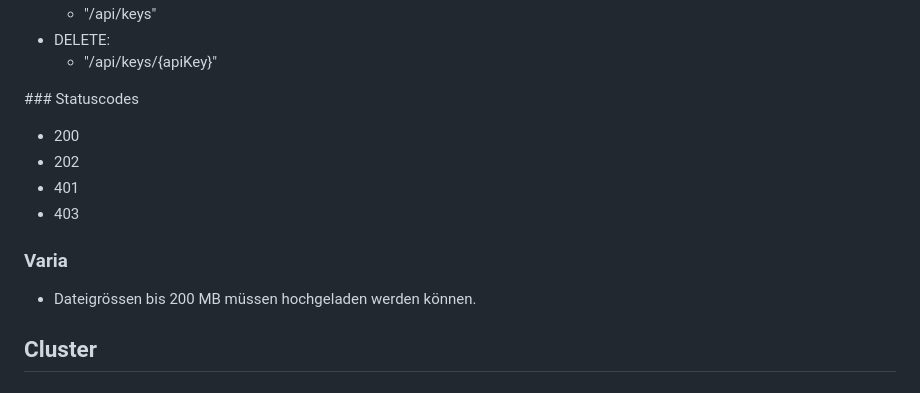
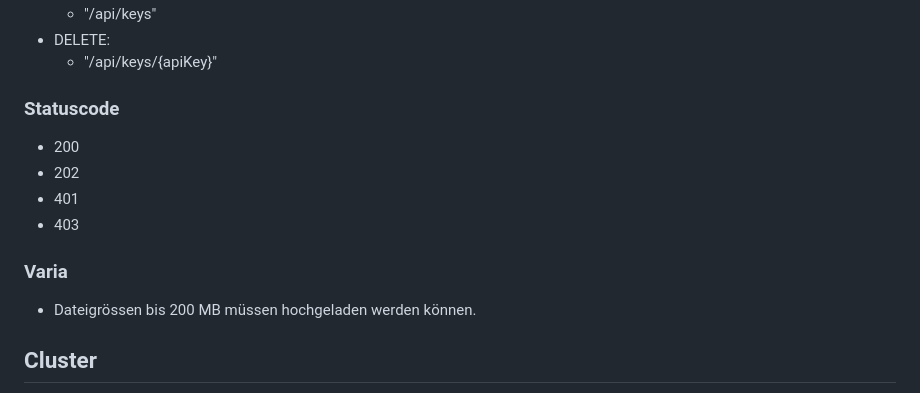
Before and after one commit to sogis/datahub, a Markdown page: docs/admin-manual-de.md, the part around the change. Drawn GitHub-style.

```diff
--- a/docs/admin-manual-de.md
+++ b/docs/admin-manual-de.md
@@ -120,7 +120,8 @@ Das Rest-API verwendet folgende Befehle (Verben), Header und Statuscodes. Insbes
 - DELETE:
   - "/api/keys/{apiKey}"
 
-### Statuscodes
+
+### Statuscode
 
 - 200
 - 202
@@ -128,6 +129,7 @@ Das Rest-API verwendet folgende Befehle (Verben), Header und Statuscodes. Insbes
 - 403
 
 ### Varia
+
 - Dateigrössen bis 200 MB müssen hochgeladen werden können.
 
 ## Cluster
```
